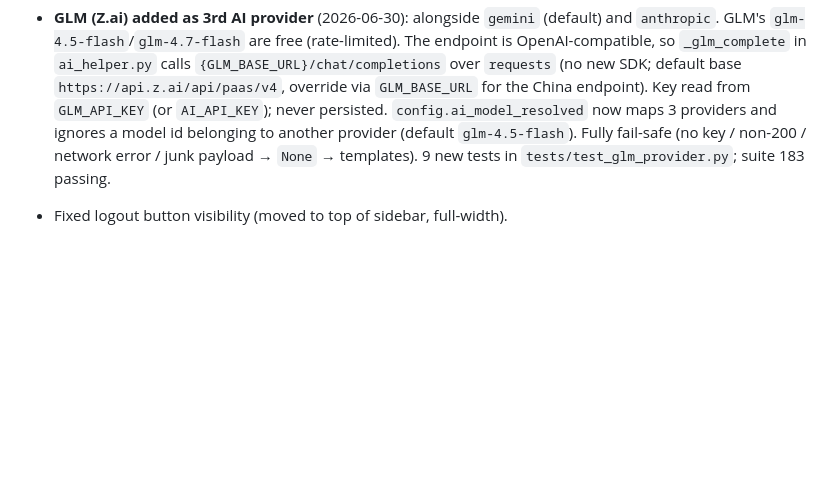
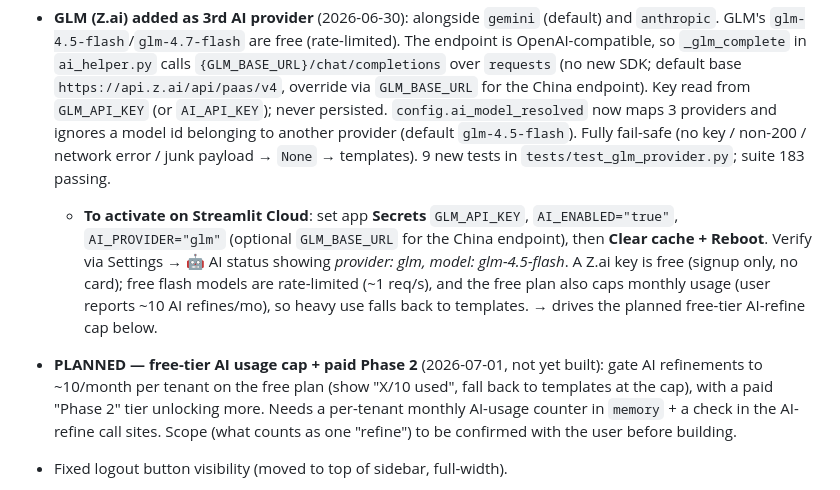
Before and after one commit to fahadalipersonal313-ai/Fast-Revenue-Recovery, a Markdown page: AGENTS.md, the part around the change. GitHub-like rendering; blank space fills up the shorter version.

Commit message:
Update memory: GLM activation steps + planned free-tier AI cap
Records how to activate GLM on Streamlit Cloud (secrets + reboot) and the
proposed free-tier AI-refine cap (~10/month) with a paid Phase 2, pending
scope confirmation.

Co-Authored-By: Claude Opus 4.8 <noreply@anthropic.com>
Claude-Session: https://claude.ai/code/session_01TkJM7xw6tC1sTruoz32yVy

```diff
--- a/AGENTS.md
+++ b/AGENTS.md
@@ -125,6 +125,20 @@ PYTHONPATH="D:\revenue-recovery-desk\.venv\Lib\site-packages" \
   id belonging to another provider (default `glm-4.5-flash`). Fully fail-safe
   (no key / non-200 / network error / junk payload → `None` → templates). 9 new
   tests in `tests/test_glm_provider.py`; suite 183 passing.
+  - **To activate on Streamlit Cloud**: set app **Secrets** `GLM_API_KEY`,
+    `AI_ENABLED="true"`, `AI_PROVIDER="glm"` (optional `GLM_BASE_URL` for the
+    China endpoint), then **Clear cache + Reboot**. Verify via Settings →
+    🤖 AI status showing *provider: glm, model: glm-4.5-flash*. A Z.ai key is
+    free (signup only, no card); free flash models are rate-limited (~1 req/s),
+    and the free plan also caps monthly usage (user reports ~10 AI refines/mo),
+    so heavy use falls back to templates. → drives the planned free-tier
+    AI-refine cap below.
+- **PLANNED — free-tier AI usage cap + paid Phase 2** (2026-07-01, not yet
+  built): gate AI refinements to ~10/month per tenant on the free plan (show
+  "X/10 used", fall back to templates at the cap), with a paid "Phase 2" tier
+  unlocking more. Needs a per-tenant monthly AI-usage counter in `memory` +
+  a check in the AI-refine call sites. Scope (what counts as one "refine") to be
+  confirmed with the user before building.
 - Fixed logout button visibility (moved to top of sidebar, full-width).
 - **UI redesign → premium SaaS look** (`src/ui.py` rewritten, `app.py` restyled):
   dark slate nav rail, single indigo accent (`#4f46e5`), flat buttons, clean KPI
```
